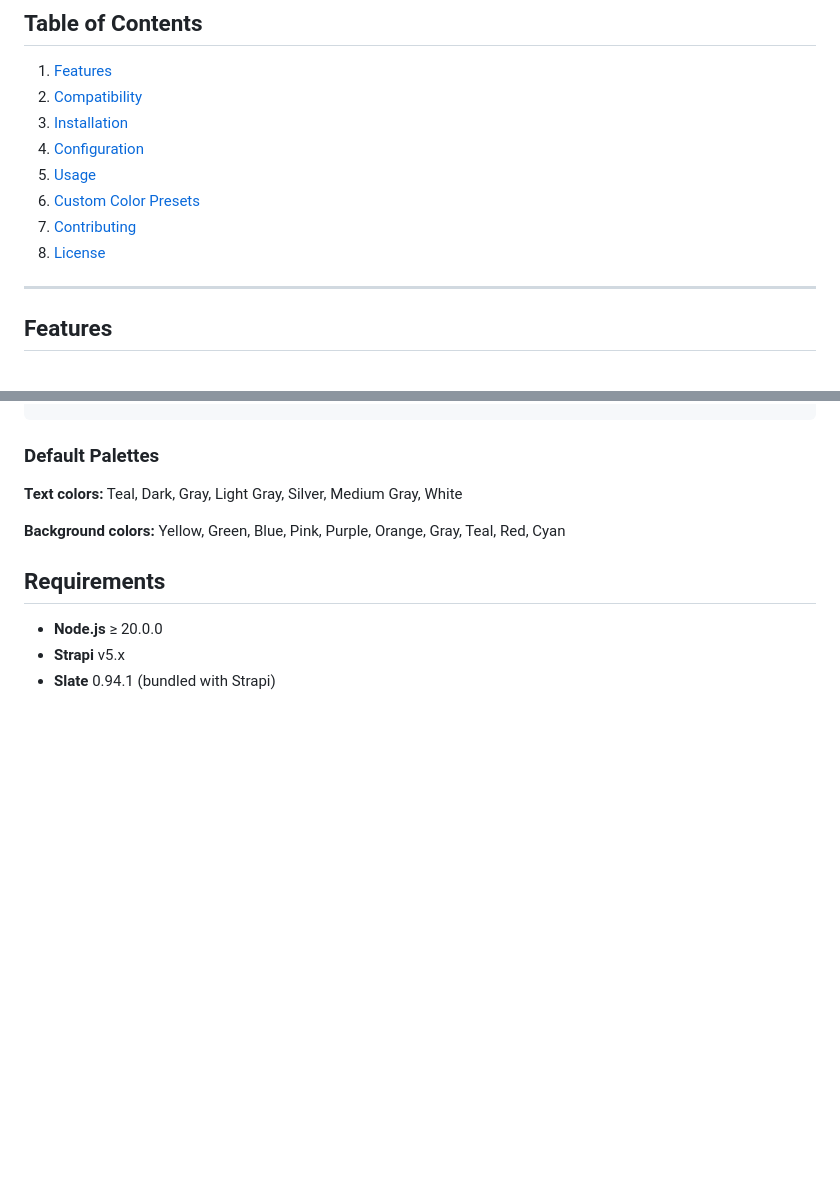
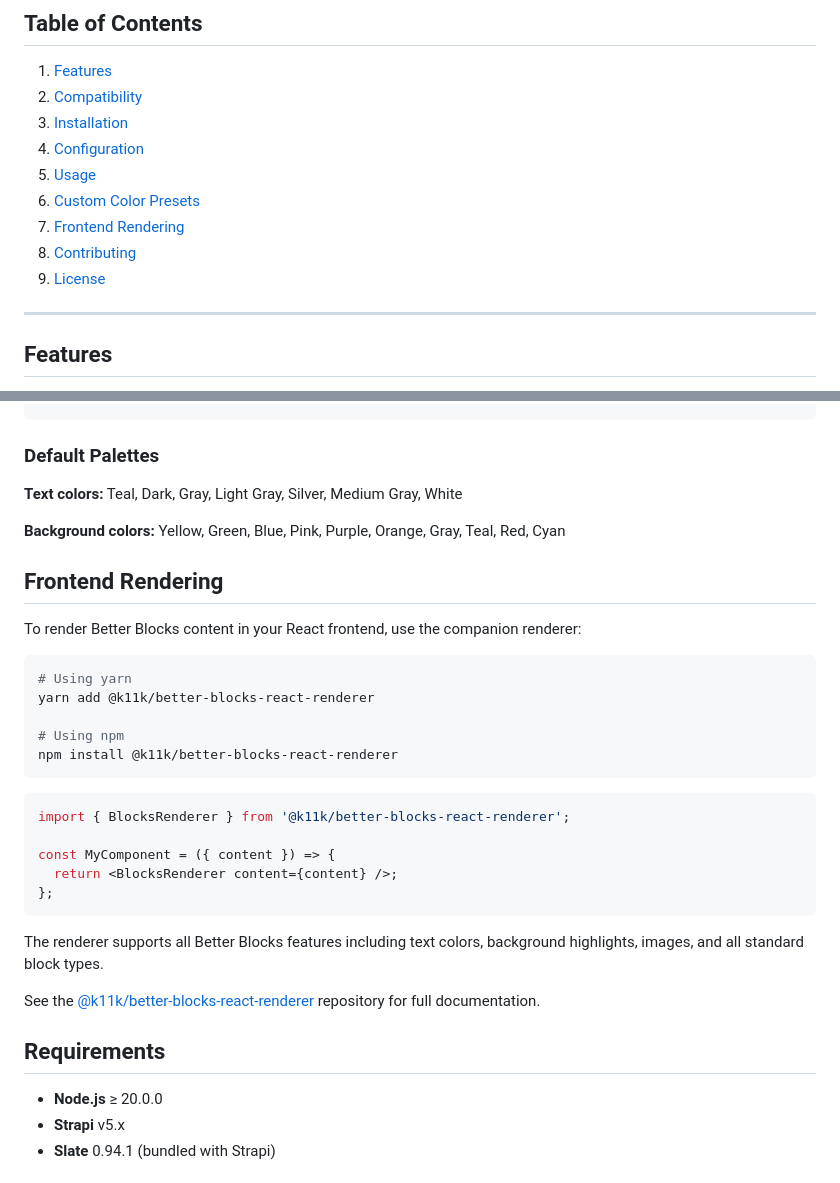
Before and after one commit to k11k-labs/strapi-plugin-better-blocks, a Markdown page: README.md, 2 parts joined by grey strips. GitHub-like rendering; blank space fills up the shorter version.

Commit message:
docs: add Frontend Rendering section with react renderer (#12)

````diff
--- a/README.md
+++ b/README.md
@@ -28,8 +28,9 @@
 4. [Configuration](#configuration)
 5. [Usage](#usage)
 6. [Custom Color Presets](#custom-color-presets)
-7. [Contributing](#contributing)
-8. [License](#license)
+7. [Frontend Rendering](#frontend-rendering)
+8. [Contributing](#contributing)
+9. [License](#license)
 
 ---
 
@@ -160,6 +161,30 @@ Neutral:#EDF2F7
 
 **Background colors:** Yellow, Green, Blue, Pink, Purple, Orange, Gray, Teal, Red, Cyan
 
+## Frontend Rendering
+
+To render Better Blocks content in your React frontend, use the companion renderer:
+
+```bash
+# Using yarn
+yarn add @k11k/better-blocks-react-renderer
+
+# Using npm
+npm install @k11k/better-blocks-react-renderer
+```
+
+```tsx
+import { BlocksRenderer } from '@k11k/better-blocks-react-renderer';
+
+const MyComponent = ({ content }) => {
+  return <BlocksRenderer content={content} />;
+};
+```
+
+The renderer supports all Better Blocks features including text colors, background highlights, images, and all standard block types.
+
+See the [@k11k/better-blocks-react-renderer](https://github.com/k11k-labs/better-blocks-react-renderer) repository for full documentation.
+
 ## Requirements
 
 - **Node.js** &ge; 20.0.0
````
Also changed, not shown: .changeset/docs-renderer-readme.md (added, +5 -0 lines).
